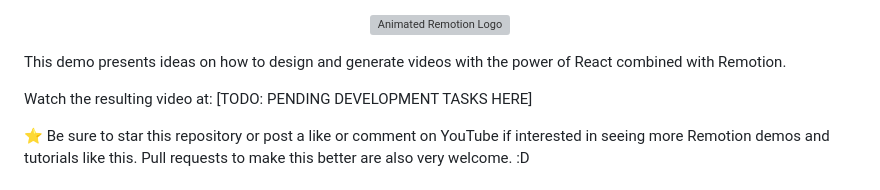
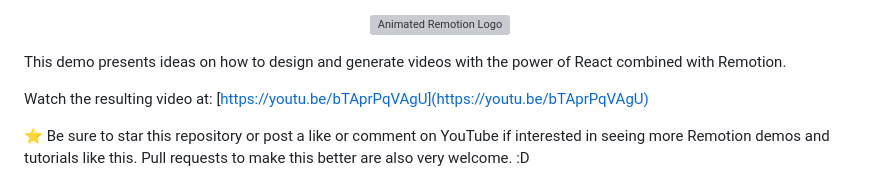
Before and after one commit to owntheweb/remotion-video-demo, a Markdown page: README.md, the part around the change. Drawn GitHub-style; grey boxes are pictures that could not be loaded.

Commit message:
add YouTube video link

```diff
--- a/README.md
+++ b/README.md
@@ -12,7 +12,7 @@
 This demo presents ideas on how to design and generate videos with the power of React combined with Remotion.
 
 Watch the resulting video at:
-[TODO: PENDING DEVELOPMENT TASKS HERE]
+[https://youtu.be/bTAprPqVAgU](https://youtu.be/bTAprPqVAgU)
 
 ⭐️ Be sure to star this repository or post a like or comment on YouTube if interested in seeing more Remotion demos and tutorials like this. Pull requests to make this better are also very welcome. :D
 
```
